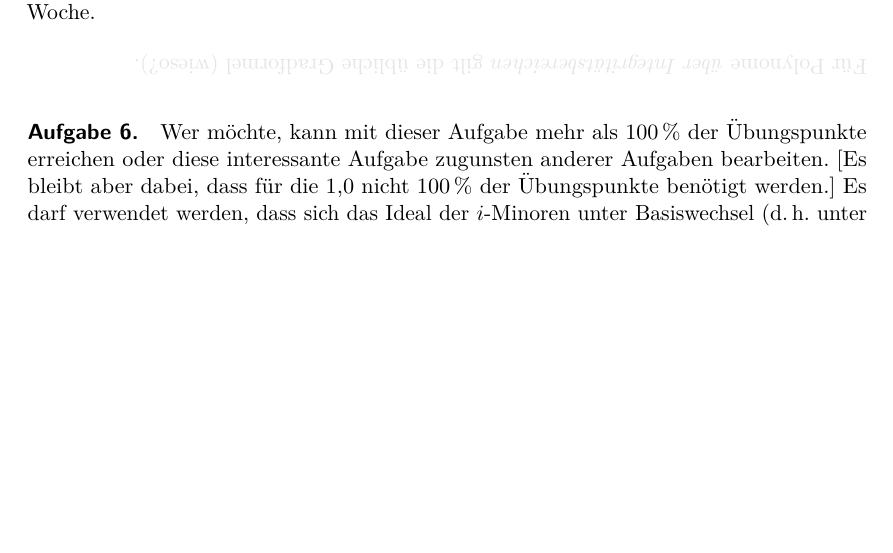
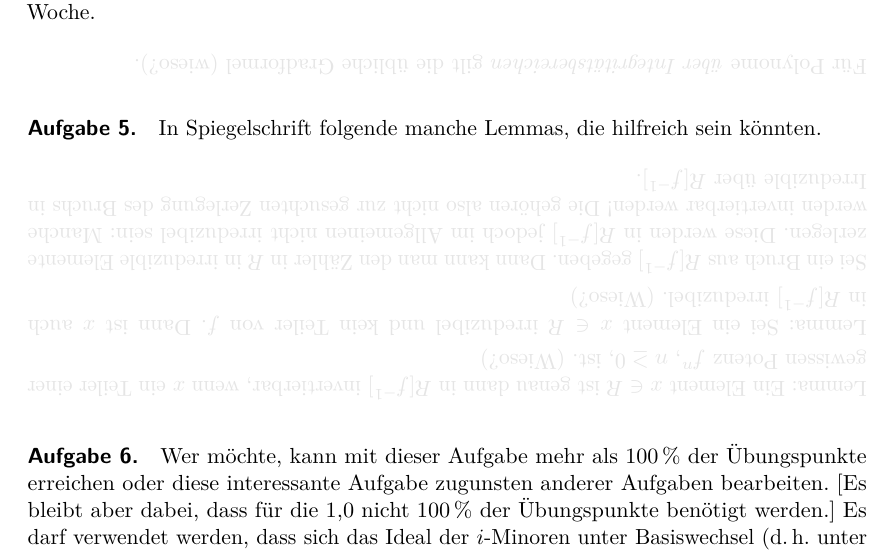
Before and after one commit to iblech/algebra, a LaTeX document (alg2/hinweise.tex): part of page 6 of 6 before the commit and part of page 6 of 7 after it, cut so that both start at the same text, the shorter picture padded with empty space. Compiled offline with pdfLaTeX.

Commit message:
Weiterer Hinweis

```diff
--- a/alg2/hinweise.tex
+++ b/alg2/hinweise.tex
@@ -366,6 +366,26 @@
 Für Polynome \emph{über Integritätsbereichen} gilt die übliche Gradformel (wieso?).
 }
 
+\paragraph{Aufgabe 5.} In Spiegelschrift folgende manche Lemmas, die hilfreich
+sein könnten.
+
+\hint{%
+Sei ein Bruch aus~$R[f^{-1}]$ gegeben. Dann kann man den Zähler in~$R$ in
+irreduzible Elemente zerlegen. Diese werden in~$R[f^{-1}]$ jedoch im
+Allgemeinen nicht irreduzibel sein: Manche werden invertierbar werden! Die
+gehören also nicht zur gesuchten Zerlegung des Bruchs in Irreduzible
+über~$R[f^{-1}]$.
+}
+
+\hint{%
+Lemma: Sei ein Element~$x \in R$ irreduzibel und kein Teiler von~$f$. Dann
+ist~$x$ auch in~$R[f^{-1}]$ irreduzibel. (Wieso?)}
+
+\hint{%
+Lemma: Ein Element~$x \in R$ ist genau dann in~$R[f^{-1}]$ invertierbar, wenn~$x$ ein
+Teiler einer gewissen Potenz~$f^n$, $n \geq 0$, ist. (Wieso?)}
+
+
 \paragraph{Aufgabe 6.} Wer möchte, kann mit dieser Aufgabe mehr als~100\,\% der
 Übungspunkte erreichen oder diese interessante Aufgabe zugunsten anderer
 Aufgaben bearbeiten. [Es bleibt aber dabei, dass für die 1,0 nicht~100\,\% der
```
Also changed, not shown: alg2/hinweise.pdf.
